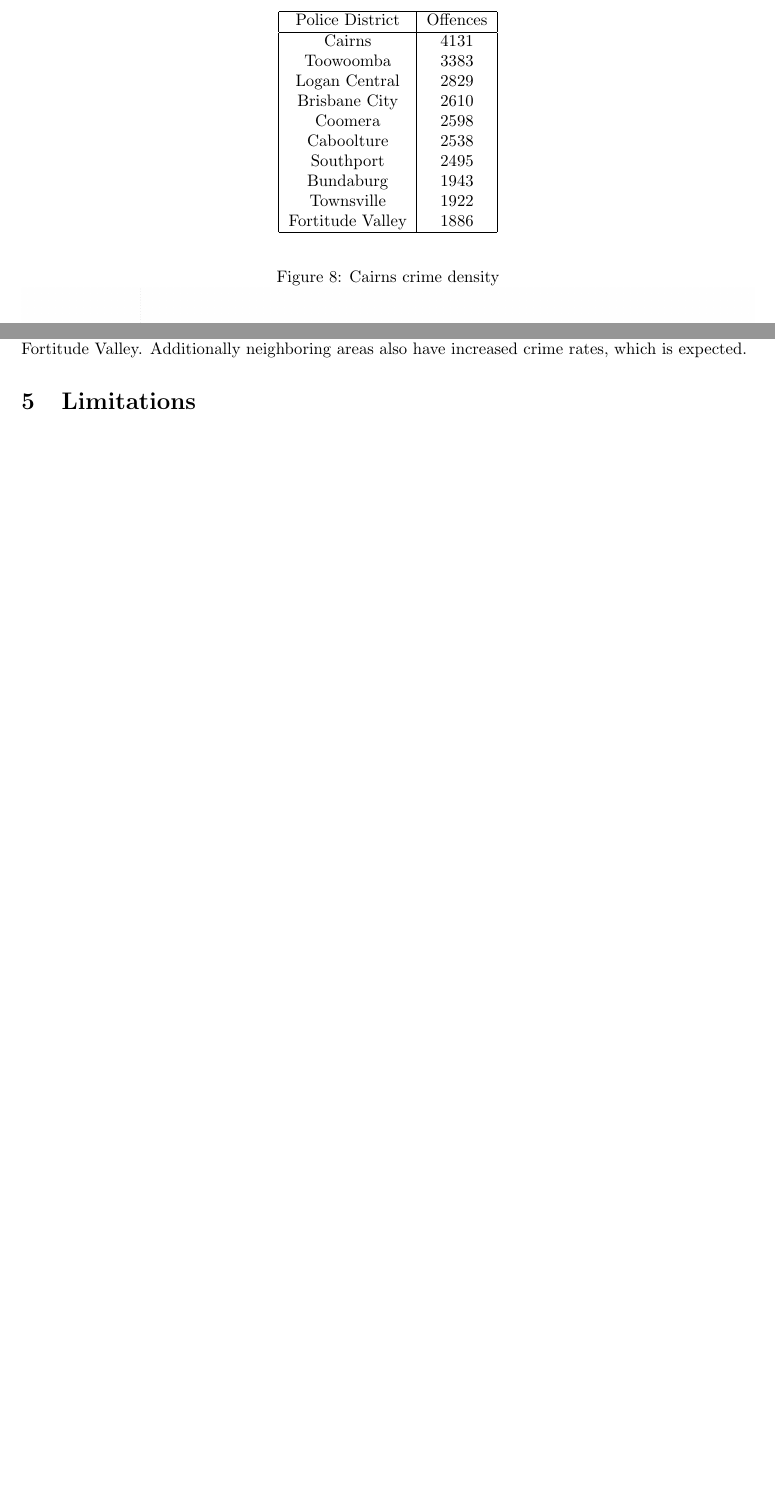
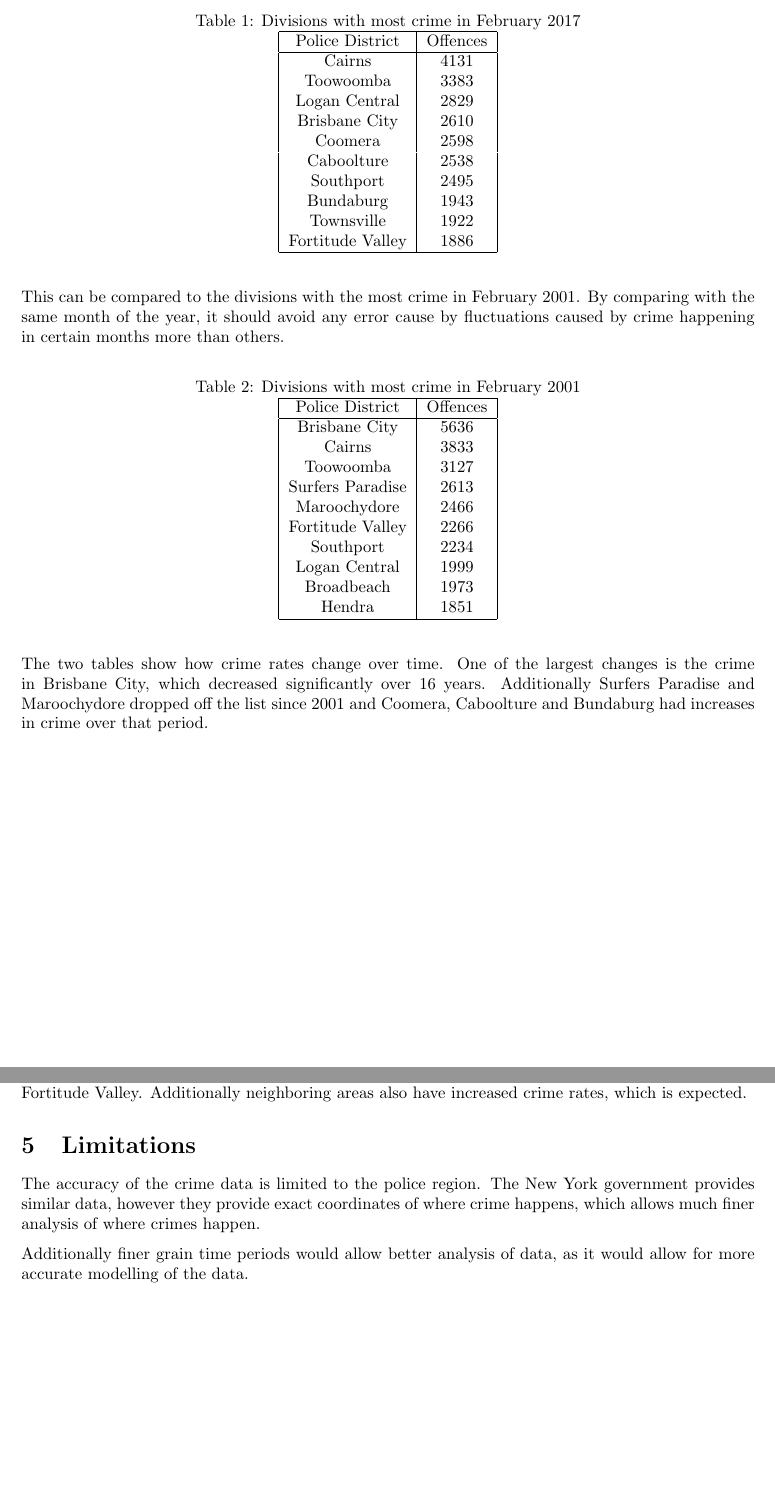
Before and after one commit to r-portas/cosc3000, a LaTeX problem sheet (assignment1/report/report.tex): two parts of pages 10 and 11 of 12 before the commit and two parts of pages 11 and 13 of 14 after it, joined at a grey line, cut at the place of the change, the shorter picture padded with empty space. Compiled offline with pdfLaTeX.

Commit message:
Worked on report

```diff
--- a/assignment1/report/report.tex
+++ b/assignment1/report/report.tex
@@ -186,7 +216,9 @@ There are two large rural police divisions that do have higher crime rates. One
 
 The ten police divisions with the most crime during the month of February 2017 was found to be:
 
-\begin{center}
+\begin{table}[H]
+    \caption{Divisions with most crime in February 2017}
+    \centering
     \begin{tabular}{|c|c|}
         \hline
         Police District & Offences \\
@@ -203,7 +235,34 @@ The ten police divisions with the most crime during the month of February 2017 w
         Fortitude Valley & 1886 \\
         \hline
     \end{tabular}
-\end{center}
+\end{table}
+
+This can be compared to the divisions with the most crime in February 2001. By comparing with the same month of the year, it should avoid any error cause by fluctuations caused by crime happening in certain months more than others.
+
+\begin{table}[H]
+    \caption{Divisions with most crime in February 2001}
+    \centering
+    \begin{tabular}{|c|c|}
+        \hline
+        Police District & Offences \\
+        \hline
+        Brisbane City & 5636 \\
+        Cairns & 3833 \\
+        Toowoomba & 3127 \\
+        Surfers Paradise & 2613 \\
+        Maroochydore & 2466 \\
+        Fortitude Valley & 2266 \\
+        Southport & 2234 \\
+        Logan Central & 1999 \\
+        Broadbeach & 1973 \\
+        Hendra & 1851 \\
+        \hline
+    \end{tabular}
+\end{table}
+
+The two tables show how crime rates change over time.
+One of the largest changes is the crime in Brisbane City, which decreased significantly over 16 years.
+Additionally Surfers Paradise and Maroochydore dropped off the list since 2001 and Coomera, Caboolture and Bundaburg had increases in crime over that period.
 
 \begin{figure}[H]
     \caption{Cairns crime density}
@@ -230,7 +289,17 @@ Additionally neighboring areas also have increased crime rates, which is expecte
 
 \section{Limitations}
 
+The accuracy of the crime data is limited to the police region.
+The New York government provides similar data, however they provide exact coordinates
+of where crime happens, which allows much finer analysis of where crimes happen.
+
+Additionally finer grain time periods would allow better analysis of data, as it would allow for more
+accurate modelling of the data.
+
+
 \section{Conclusions}
+
+
 
 \section{References}
 
```
Also changed, not shown: assignment1/code/crimes_by_division.m (+2 -2 lines), assignment1/code/time_heatmap.m (+18 -0 lines), assignment1/report/bibliography.bib (+16 -0 lines), assignment1/images/recurrence_plot.png (added), assignment1/report/report.bbl, assignment1/report/report.pdf, assignment1/report/report.tex (34 more changed lines), 1 other file.
